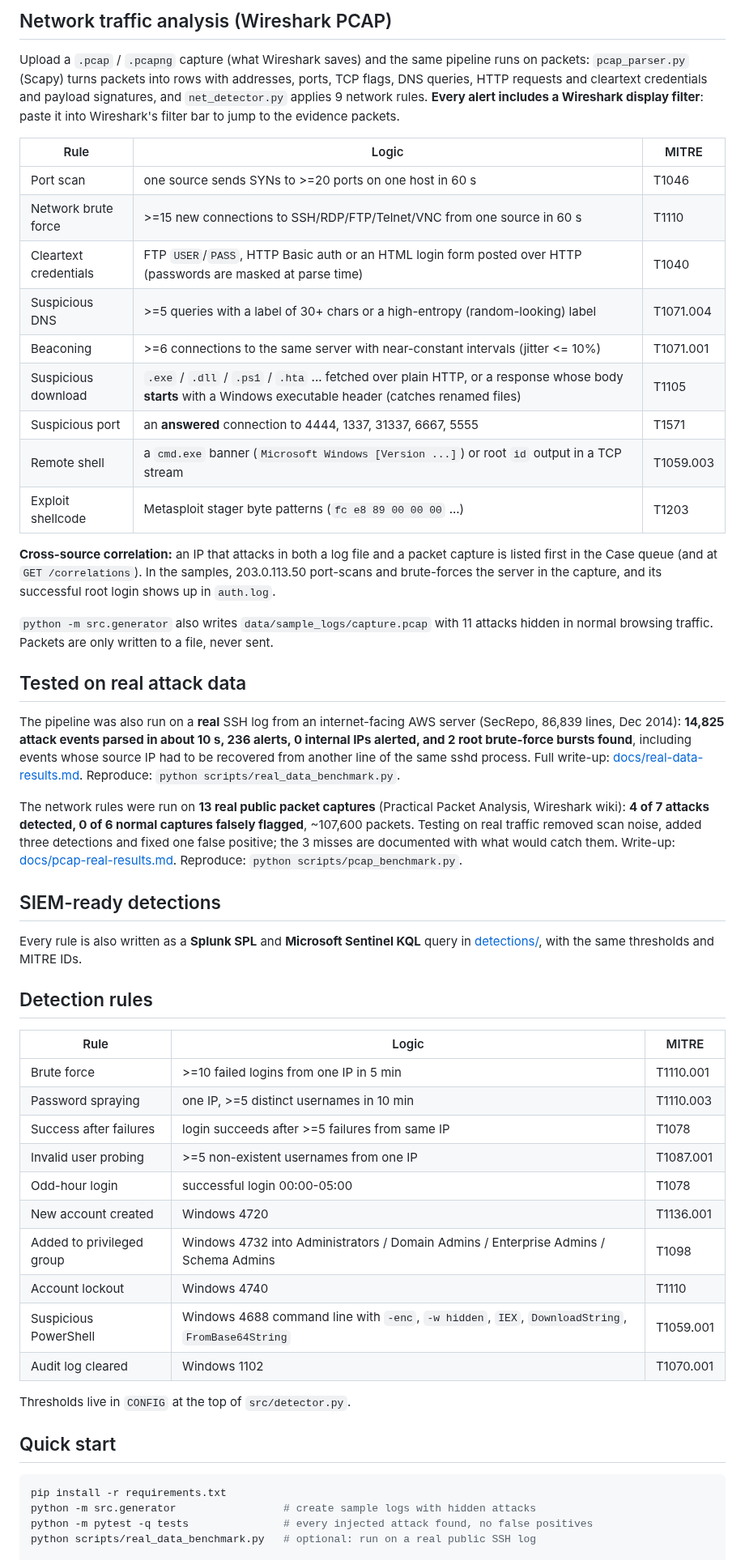
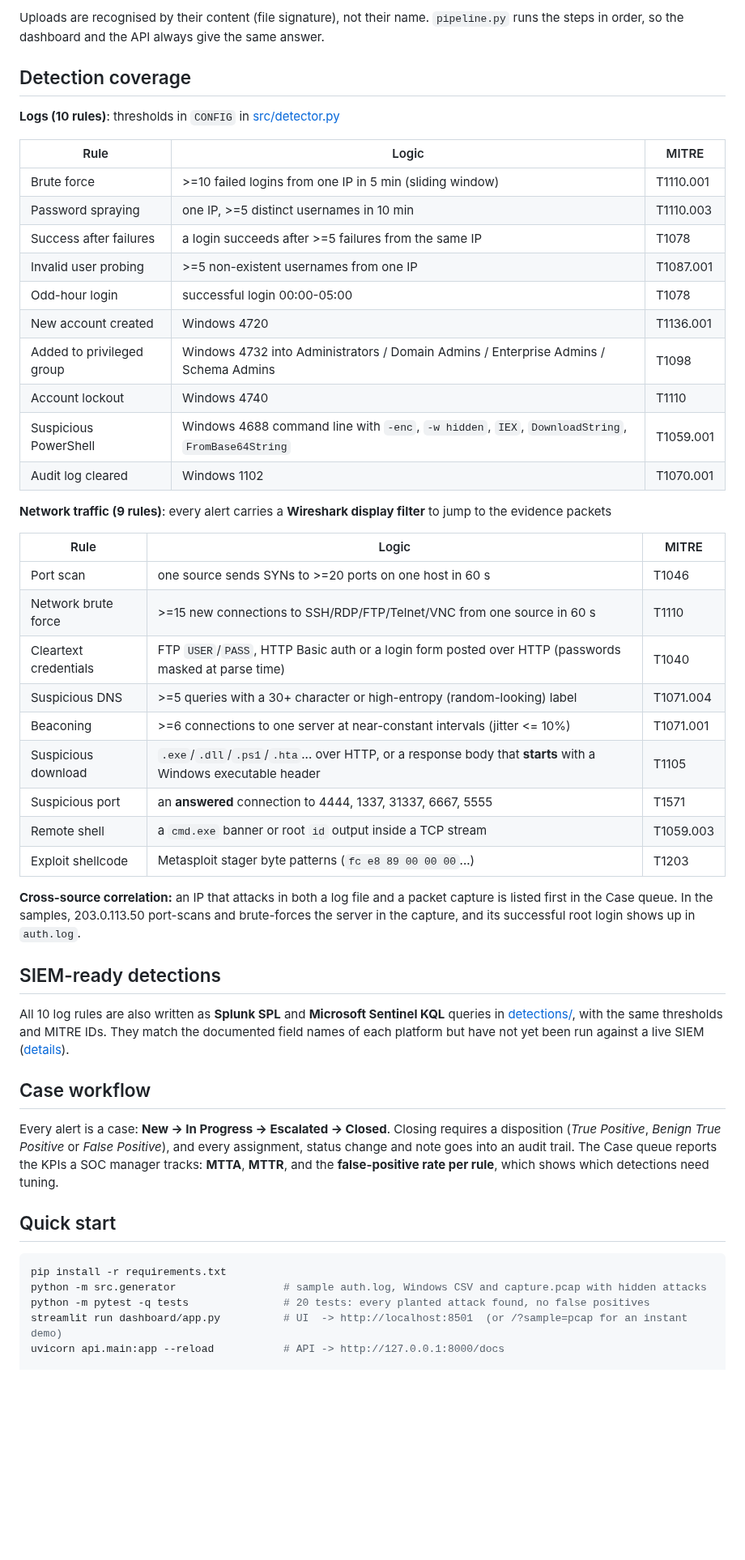
Before and after one commit to muskabhishek/soc-ai-analyst, a Markdown page: README.md, the part around one of its changes. Shown at 81% size. Rendered like a GitHub page; blank space fills up the shorter version.

````diff
--- a/README.md
+++ b/README.md
@@ -19,51 +52,17 @@ Logs (Linux auth.log / Windows CSV)
 ```
 
-## Network traffic analysis (Wireshark PCAP)
-Upload a `.pcap` / `.pcapng` capture (what Wireshark saves) and the same pipeline runs on packets:
-`pcap_parser.py` (Scapy) turns packets into rows with addresses, ports, TCP flags, DNS queries, HTTP requests and
-cleartext credentials and payload signatures, and `net_detector.py` applies 9 network rules. **Every alert includes a Wireshark display
-filter**: paste it into Wireshark's filter bar to jump to the evidence packets.
+Uploads are recognised by their content (file signature), not their name. `pipeline.py` runs the steps in order,
+so the dashboard and the API always give the same answer.
+
+## Detection coverage
+
+**Logs (10 rules)**: thresholds in `CONFIG` in [src/detector.py](src/detector.py)
 
 | Rule | Logic | MITRE |
 |---|---|---|
-| Port scan | one source sends SYNs to >=20 ports on one host in 60 s | T1046 |
-| Network brute force | >=15 new connections to SSH/RDP/FTP/Telnet/VNC from one source in 60 s | T1110 |
-| Cleartext credentials | FTP `USER`/`PASS`, HTTP Basic auth or an HTML login form posted over HTTP (passwords are masked at parse time) | T1040 |
-| Suspicious DNS | >=5 queries with a label of 30+ chars or a high-entropy (random-looking) label | T1071.004 |
-| Beaconing | >=6 connections to the same server with near-constant intervals (jitter <= 10%) | T1071.001 |
-| Suspicious download | `.exe` / `.dll` / `.ps1` / `.hta` ... fetched over plain HTTP, or a response whose body **starts** with a Windows executable header (catches renamed files) | T1105 |
-| Suspicious port | an **answered** connection to 4444, 1337, 31337, 6667, 5555 | T1571 |
-| Remote shell | a `cmd.exe` banner (`Microsoft Windows [Version ...]`) or root `id` output in a TCP stream | T1059.003 |
-| Exploit shellcode | Metasploit stager byte patterns (`fc e8 89 00 00 00` ...) | T1203 |
-
-**Cross-source correlation:** an IP that attacks in both a log file and a packet capture is listed first in the
-Case queue (and at `GET /correlations`). In the samples, 203.0.113.50 port-scans and brute-forces the server in the
-capture, and its successful root login shows up in `auth.log`.
-
-`python -m src.generator` also writes `data/sample_logs/capture.pcap` with 11 attacks hidden in normal browsing
-traffic. Packets are only written to a file, never sent.
-
-## Tested on real attack data
-The pipeline was also run on a **real** SSH log from an internet-facing AWS server (SecRepo, 86,839 lines,
-Dec 2014): **14,825 attack events parsed in about 10 s, 236 alerts, 0 internal IPs alerted, and 2 root brute-force
-bursts found**, including events whose source IP had to be recovered from another line of the same sshd process.
-Full write-up: [docs/real-data-results.md](docs/real-data-results.md). Reproduce: `python scripts/real_data_benchmark.py`.
-
-The network rules were run on **13 real public packet captures** (Practical Packet Analysis, Wireshark wiki):
-**4 of 7 attacks detected, 0 of 6 normal captures falsely flagged**, ~107,600 packets. Testing on real traffic removed
-scan noise, added three detections and fixed one false positive; the 3 misses are documented with what would catch
-them. Write-up: [docs/pcap-real-results.md](docs/pcap-real-results.md). Reproduce: `python scripts/pcap_benchmark.py`.
-
-## SIEM-ready detections
-Every rule is also written as a **Splunk SPL** and **Microsoft Sentinel KQL** query in [detections/](detections/),
-with the same thresholds and MITRE IDs.
-
-## Detection rules
-| Rule | Logic | MITRE |
-|---|---|---|
-| Brute force | >=10 failed logins from one IP in 5 min | T1110.001 |
+| Brute force | >=10 failed logins from one IP in 5 min (sliding window) | T1110.001 |
 | Password spraying | one IP, >=5 distinct usernames in 10 min | T1110.003 |
-| Success after failures | login succeeds after >=5 failures from same IP | T1078 |
+| Success after failures | a login succeeds after >=5 failures from the same IP | T1078 |
 | Invalid user probing | >=5 non-existent usernames from one IP | T1087.001 |
 | Odd-hour login | successful login 00:00-05:00 | T1078 |
 | New account created | Windows 4720 | T1136.001 |
@@ -72,12 +71,40 @@ with the same thresholds and MITRE IDs.
 | Suspicious PowerShell | Windows 4688 command line with `-enc`, `-w hidden`, `IEX`, `DownloadString`, `FromBase64String` | T1059.001 |
 | Audit log cleared | Windows 1102 | T1070.001 |
 
-Thresholds live in `CONFIG` at the top of `src/detector.py`.
+**Network traffic (9 rules)**: every alert carries a **Wireshark display filter** to jump to the evidence packets
+
+| Rule | Logic | MITRE |
+|---|---|---|
+| Port scan | one source sends SYNs to >=20 ports on one host in 60 s | T1046 |
+| Network brute force | >=15 new connections to SSH/RDP/FTP/Telnet/VNC from one source in 60 s | T1110 |
+| Cleartext credentials | FTP `USER`/`PASS`, HTTP Basic auth or a login form posted over HTTP (passwords masked at parse time) | T1040 |
+| Suspicious DNS | >=5 queries with a 30+ character or high-entropy (random-looking) label | T1071.004 |
+| Beaconing | >=6 connections to one server at near-constant intervals (jitter <= 10%) | T1071.001 |
+| Suspicious download | `.exe`/`.dll`/`.ps1`/`.hta`... over HTTP, or a response body that **starts** with a Windows executable header | T1105 |
+| Suspicious port | an **answered** connection to 4444, 1337, 31337, 6667, 5555 | T1571 |
+| Remote shell | a `cmd.exe` banner or root `id` output inside a TCP stream | T1059.003 |
+| Exploit shellcode | Metasploit stager byte patterns (`fc e8 89 00 00 00`...) | T1203 |
+
+**Cross-source correlation:** an IP that attacks in both a log file and a packet capture is listed first in the Case
+queue. In the samples, 203.0.113.50 port-scans and brute-forces the server in the capture, and its successful root
+login shows up in `auth.log`.
+
+## SIEM-ready detections
+All 10 log rules are also written as **Splunk SPL** and **Microsoft Sentinel KQL** queries in
+[detections/](detections/), with the same thresholds and MITRE IDs. They match the documented field names of each
+platform but have not yet been run against a live SIEM ([details](detections/README.md)).
+
+## Case workflow
+Every alert is a case: **New -> In Progress -> Escalated -> Closed**. Closing requires a disposition (*True Positive*,
+*Benign True Positive* or *False Positive*), and every assignment, status change and note goes into an audit trail.
+The Case queue reports the KPIs a SOC manager tracks: **MTTA**, **MTTR**, and the **false-positive rate per rule**,
+which shows which detections need tuning.
 
 ## Quick start
 ```bash
 pip install -r requirements.txt
-python -m src.generator                 # create sample logs with hidden attacks
-python -m pytest -q tests               # every injected attack found, no false positives
-python scripts/real_data_benchmark.py   # optional: run on a real public SSH log
+python -m src.generator                 # sample auth.log, Windows CSV and capture.pcap with hidden attacks
+python -m pytest -q tests               # 20 tests: every planted attack found, no false positives
+streamlit run dashboard/app.py          # UI  -> http://localhost:8501  (or /?sample=pcap for an instant demo)
+uvicorn api.main:app --reload           # API -> http://127.0.0.1:8000/docs
 
````
Also changed, not shown: other parts of README.md (+89 -53 lines), docs/images/dashboard-alert.png (added), docs/images/dashboard-auth.png (added), docs/images/dashboard-cases.png (added), docs/images/dashboard-pcap.png (added), 3 other files.
